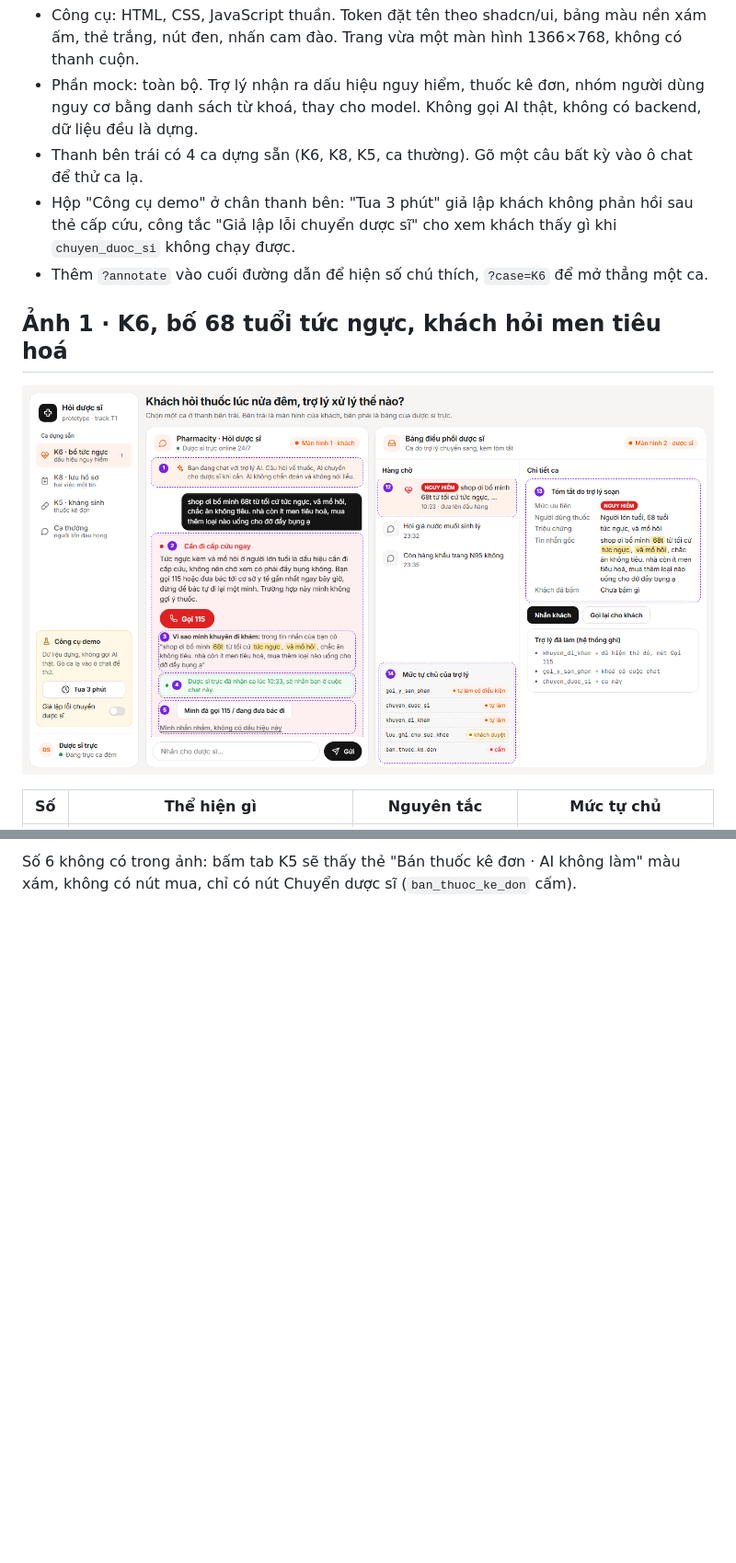
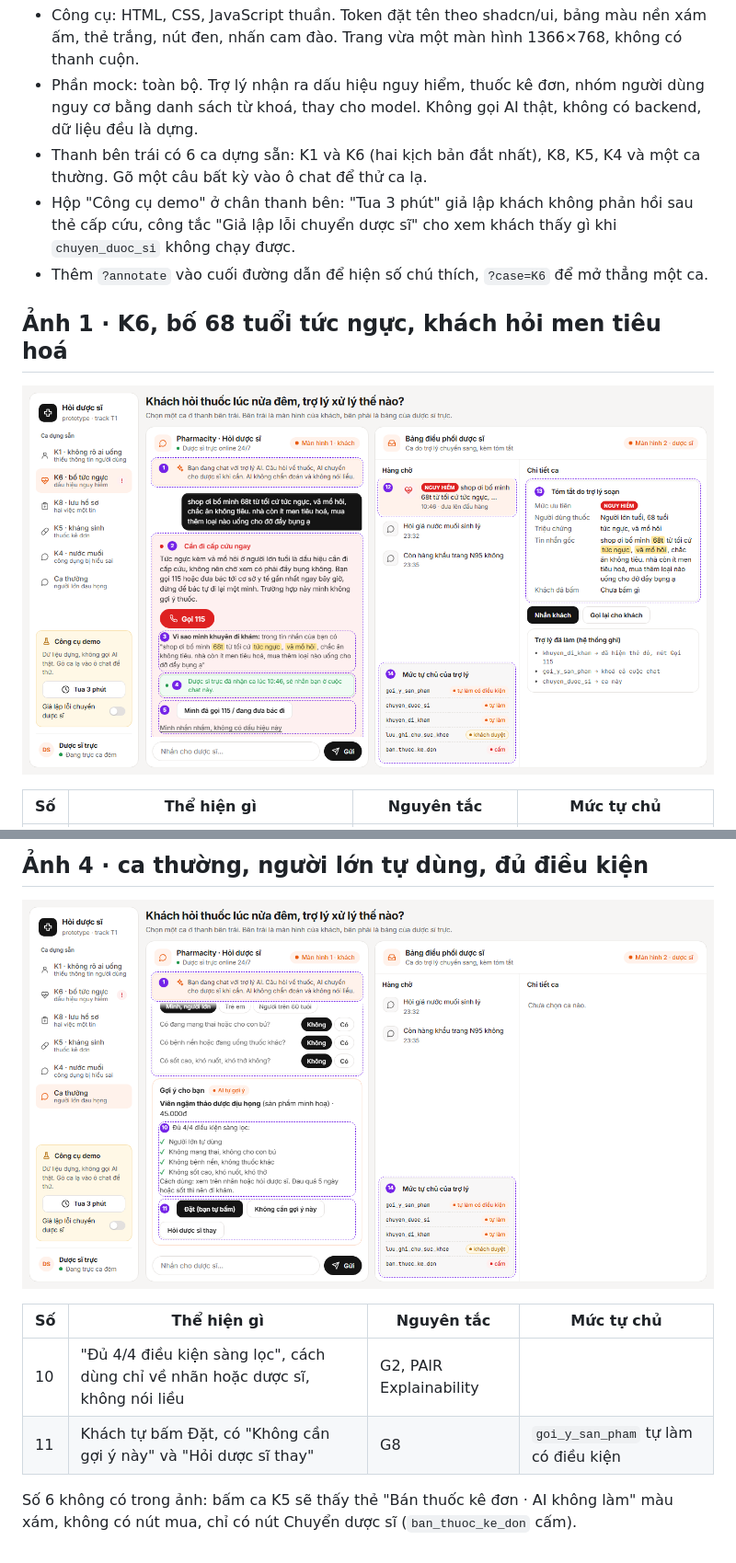
Before and after one commit to hoangvu1806/K5-L3B-Day05-T1-ConBoBietBay, a Markdown page: prototype/README.md, 2 parts joined by grey strips. Shown at 92% size. Drawn GitHub-style; pictures changed too: prototype/screen-1.png, prototype/screen-4.png (added); blank space fills up the shorter version.

```diff
--- a/prototype/README.md
+++ b/prototype/README.md
@@ -4,7 +4,7 @@ File: [index.html](./index.html). Mở thẳng bằng trình duyệt, không c
 
 - Công cụ: HTML, CSS, JavaScript thuần. Token đặt tên theo shadcn/ui, bảng màu nền xám ấm, thẻ trắng, nút đen, nhấn cam đào. Trang vừa một màn hình 1366×768, không có thanh cuộn.
 - Phần mock: toàn bộ. Trợ lý nhận ra dấu hiệu nguy hiểm, thuốc kê đơn, nhóm người dùng nguy cơ bằng danh sách từ khoá, thay cho model. Không gọi AI thật, không có backend, dữ liệu đều là dựng.
-- Thanh bên trái có 4 ca dựng sẵn (K6, K8, K5, ca thường). Gõ một câu bất kỳ vào ô chat để thử ca lạ.
+- Thanh bên trái có 6 ca dựng sẵn: K1 và K6 (hai kịch bản đắt nhất), K8, K5, K4 và một ca thường. Gõ một câu bất kỳ vào ô chat để thử ca lạ.
 - Hộp "Công cụ demo" ở chân thanh bên: "Tua 3 phút" giả lập khách không phản hồi sau thẻ cấp cứu, công tắc "Giả lập lỗi chuyển dược sĩ" cho xem khách thấy gì khi `chuyen_duoc_si` không chạy được.
 - Thêm `?annotate` vào cuối đường dẫn để hiện số chú thích, `?case=K6` để mở thẳng một ca.
 
@@ -44,2 +44,11 @@ File: [index.html](./index.html). Mở thẳng bằng trình duyệt, không c
 
-Số 6 không có trong ảnh: bấm tab K5 sẽ thấy thẻ "Bán thuốc kê đơn · AI không làm" màu xám, không có nút mua, chỉ có nút Chuyển dược sĩ (`ban_thuoc_ke_don` cấm).
+## Ảnh 4 · ca thường, người lớn tự dùng, đủ điều kiện
+
+![Ca thường](./screen-4.png)
+
+| Số | Thể hiện gì | Nguyên tắc | Mức tự chủ |
+|---|---|---|---|
+| 10 | "Đủ 4/4 điều kiện sàng lọc", cách dùng chỉ về nhãn hoặc dược sĩ, không nói liều | G2, PAIR Explainability | |
+| 11 | Khách tự bấm Đặt, có "Không cần gợi ý này" và "Hỏi dược sĩ thay" | G8 | `goi_y_san_pham` tự làm có điều kiện |
+
+Số 6 không có trong ảnh: bấm ca K5 sẽ thấy thẻ "Bán thuốc kê đơn · AI không làm" màu xám, không có nút mua, chỉ có nút Chuyển dược sĩ (`ban_thuoc_ke_don` cấm).
```
Also changed, not shown: other parts of prototype/README.md (+5 -5 lines), spec.md (+7 -7 lines), prototype/screen-2.png, prototype/screen-3.png, 1 other file.
